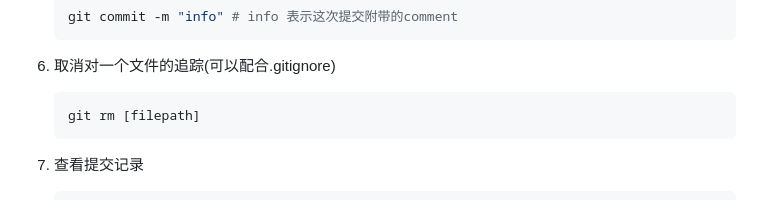
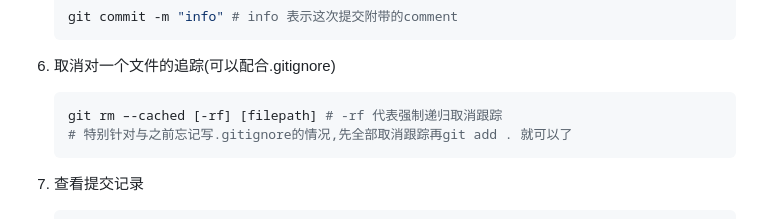
Before and after one commit to similar2/DL_proj, a Markdown page: git的使用.md, the part around the change. Drawn GitHub-style.

````diff
--- a/git的使用.md
+++ b/git的使用.md
@@ -63,7 +63,8 @@
 
 6. 取消对一个文件的追踪(可以配合.gitignore)
 	```shell
-	git rm [filepath]
+	git rm –-cached [-rf] [filepath] # -rf 代表强制递归取消跟踪
+	# 特别针对与之前忘记写.gitignore的情况,先全部取消跟踪再git add . 就可以了
 	```
 
 7. 查看提交记录
````
